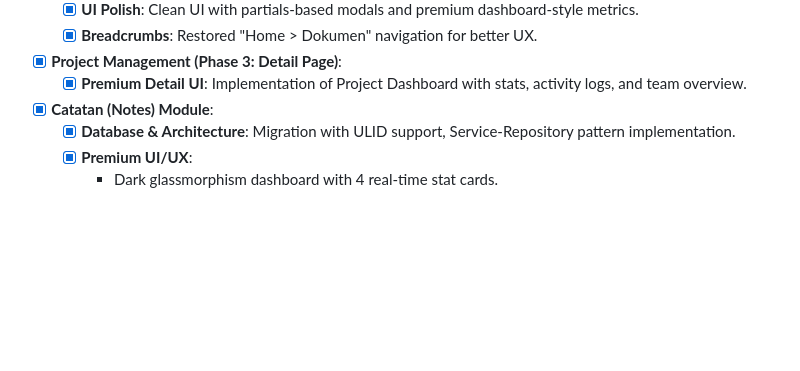
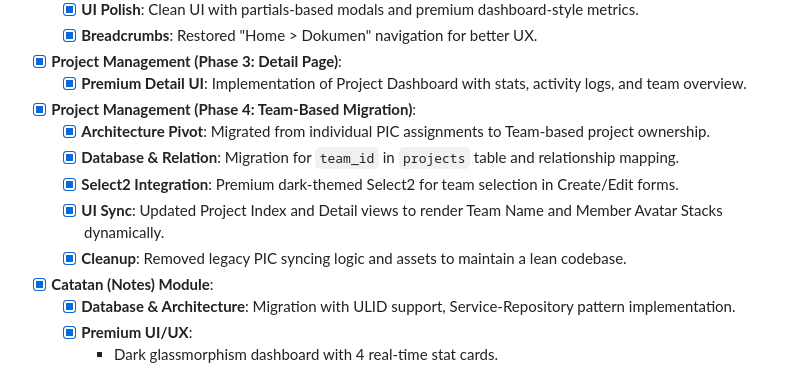
Before and after one commit to HumaCode/project-management-v2, a Markdown page: .antigravity/progress.md, the part around the change. Rendered like a GitHub page; blank space fills up the shorter version.

```diff
--- a/.antigravity/progress.md
+++ b/.antigravity/progress.md
@@ -71,6 +71,12 @@
     - [x] **Breadcrumbs**: Restored "Home > Dokumen" navigation for better UX.
 - [x] **Project Management (Phase 3: Detail Page)**:
     - [x] **Premium Detail UI**: Implementation of Project Dashboard with stats, activity logs, and team overview.
+- [x] **Project Management (Phase 4: Team-Based Migration)**:
+    - [x] **Architecture Pivot**: Migrated from individual PIC assignments to Team-based project ownership.
+    - [x] **Database & Relation**: Migration for `team_id` in `projects` table and relationship mapping.
+    - [x] **Select2 Integration**: Premium dark-themed Select2 for team selection in Create/Edit forms.
+    - [x] **UI Sync**: Updated Project Index and Detail views to render Team Name and Member Avatar Stacks dynamically.
+    - [x] **Cleanup**: Removed legacy PIC syncing logic and assets to maintain a lean codebase.
 - [x] **Catatan (Notes) Module**:
     - [x] **Database & Architecture**: Migration with ULID support, Service-Repository pattern implementation.
     - [x] **Premium UI/UX**:
```
Also changed, not shown: .antigravity/project_analysis.md (+2 -3 lines).
